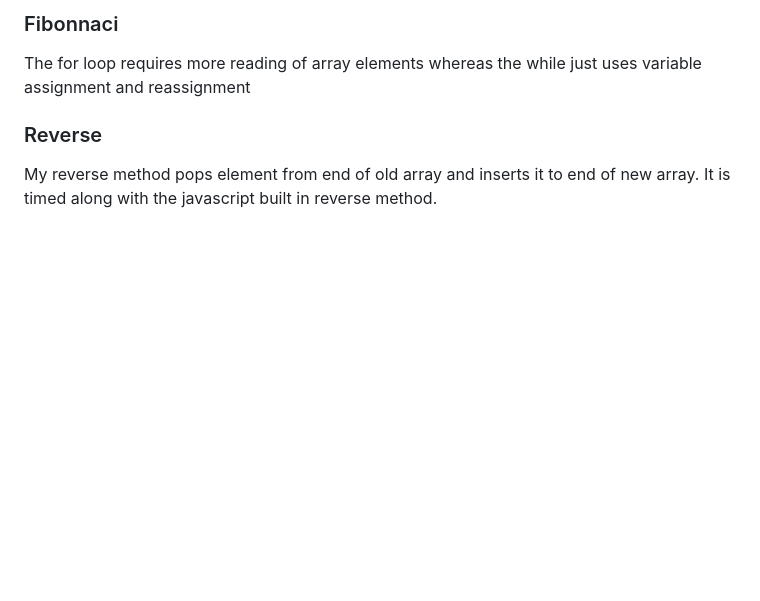
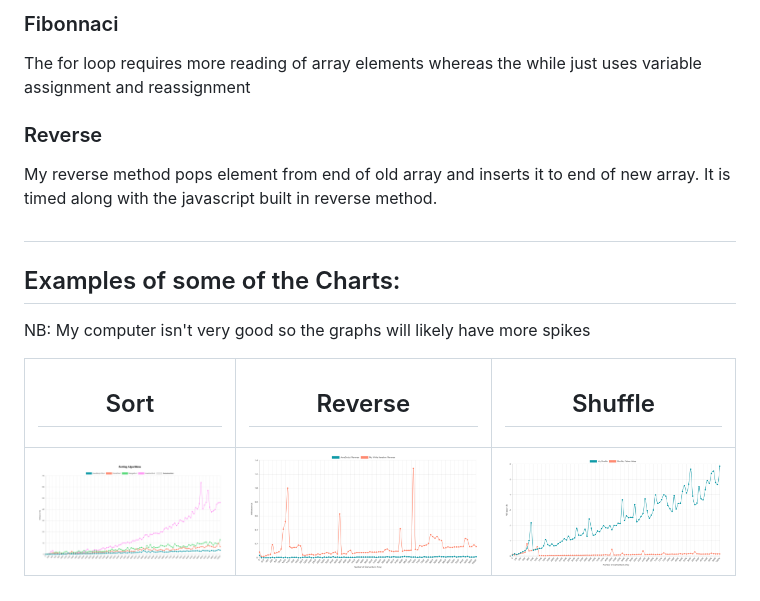
Before and after one commit to nicolasraffray/algo-complexity-testing, a Markdown page: README.md, the part around the change printed below. Rendered like a GitHub page; pictures changed too: jasmine-3.5.0/images/reverse.png (added), jasmine-3.5.0/images/shuffle.png (added), jasmine-3.5.0/images/sorting.png (added); blank space fills up the shorter version.

Commit message:
images added

```diff
--- a/README.md
+++ b/README.md
@@ -42,3 +42,13 @@ The for loop requires more reading of array elements whereas the while just uses
 ### Reverse
 
 My reverse method pops element from end of old array and inserts it to end of new array. It is timed along with the javascript built in reverse method.
+
+#
+
+## Examples of some of the Charts:
+
+NB: My computer isn't very good so the graphs will likely have more spikes
+
+| <h2>Sort</h2>                                | <h2>Reverse</h2>                             | <h2>Shuffle</h2>                             |
+| -------------------------------------------- | -------------------------------------------- | -------------------------------------------- |
+| ![image](./jasmine-3.5.0/images/sorting.png) | ![image](./jasmine-3.5.0/images/reverse.png) | ![image](./jasmine-3.5.0/images/shuffle.png) |
```
Also changed, not shown: other parts of README.md (+3 -3 lines).
